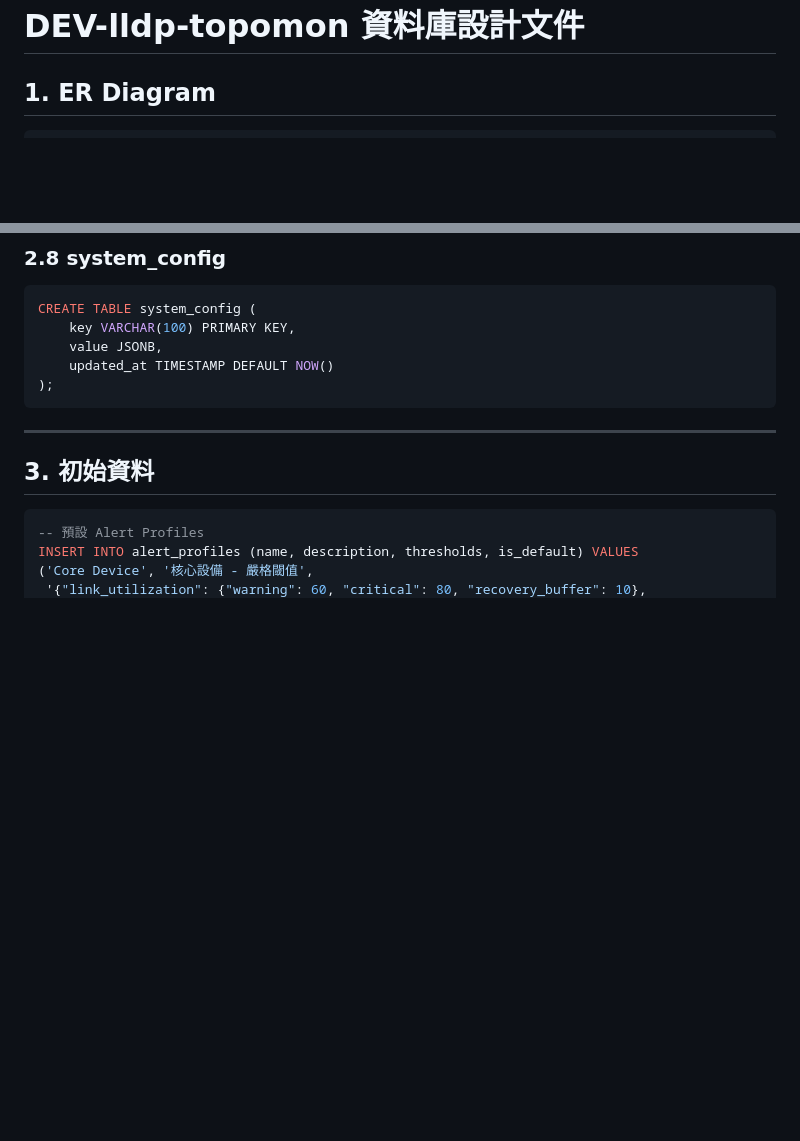
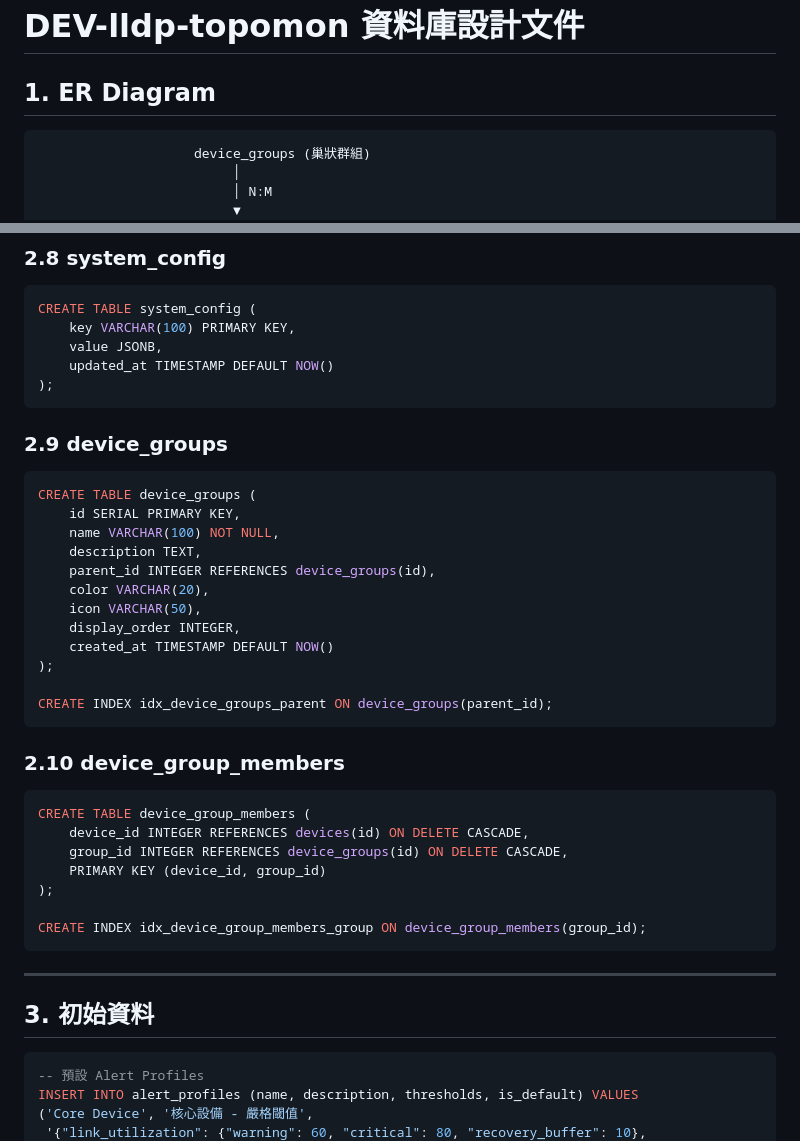
Before and after one commit to nox913106/DEV-lldp-topomon, a Markdown page: docs/SDD-Database.md, 2 parts joined by grey strips. Rendered like a GitHub page; blank space fills up the shorter version.

Commit message:
Add hierarchical view and group management design

````diff
--- a/docs/SDD-Database.md
+++ b/docs/SDD-Database.md
@@ -3,6 +3,10 @@
 ## 1. ER Diagram
 
 ```
+                    device_groups (巢狀群組)
+                         │
+                         │ N:M
+                         ▼
 devices ─────────────┬──► alert_profiles
     │                │
     │ 1:N            │
@@ -168,6 +172,35 @@ CREATE TABLE system_config (
 );
 ```
 
+### 2.9 device_groups
+
+```sql
+CREATE TABLE device_groups (
+    id SERIAL PRIMARY KEY,
+    name VARCHAR(100) NOT NULL,
+    description TEXT,
+    parent_id INTEGER REFERENCES device_groups(id),
+    color VARCHAR(20),
+    icon VARCHAR(50),
+    display_order INTEGER,
+    created_at TIMESTAMP DEFAULT NOW()
+);
+
+CREATE INDEX idx_device_groups_parent ON device_groups(parent_id);
+```
+
+### 2.10 device_group_members
+
+```sql
+CREATE TABLE device_group_members (
+    device_id INTEGER REFERENCES devices(id) ON DELETE CASCADE,
+    group_id INTEGER REFERENCES device_groups(id) ON DELETE CASCADE,
+    PRIMARY KEY (device_id, group_id)
+);
+
+CREATE INDEX idx_device_group_members_group ON device_group_members(group_id);
+```
+
 ---
 
 ## 3. 初始資料
````
Also changed, not shown: docs/SDD-Hierarchy.md (added, +253 -0 lines).
